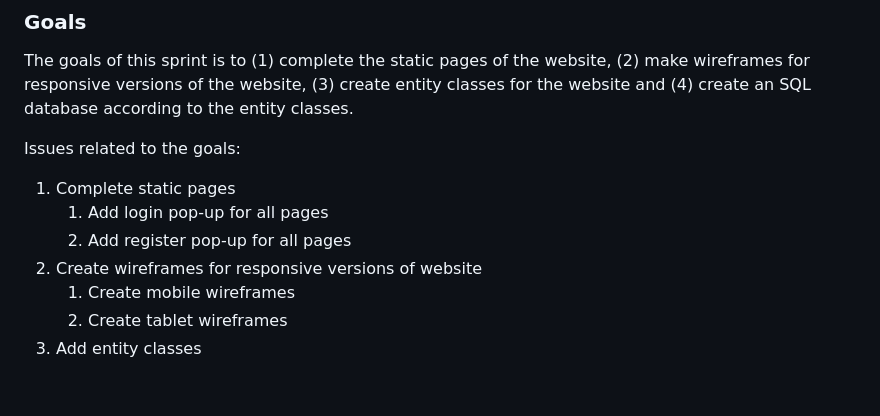
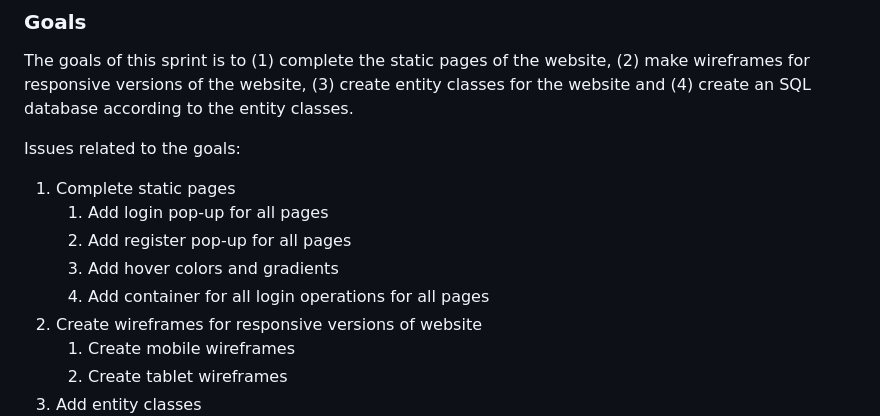
Before and after one commit to sinbruh/group4-webapp, a Markdown page: docs/SPRINT.md, the part around the change. Rendered like a GitHub page; blank space fills up the shorter version.

Commit message:
Updated goals in week 11 in SPRINT.md

```diff
--- a/docs/SPRINT.md
+++ b/docs/SPRINT.md
@@ -93,6 +93,8 @@ Issues related to the goals:
 1. Complete static pages
     1. Add login pop-up for all pages
     2. Add register pop-up for all pages
+    3. Add hover colors and gradients
+    4. Add container for all login operations for all pages
 2. Create wireframes for responsive versions of website
     1. Create mobile wireframes
     2. Create tablet wireframes
```
